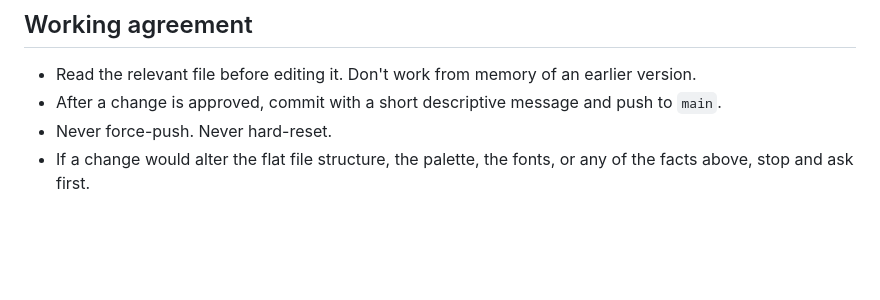
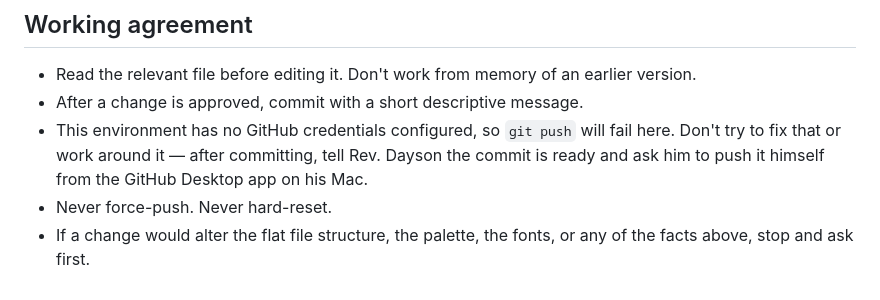
Before and after one commit to SouthTryonUMC/stcumc-site, a Markdown page: CLAUDE.md, the part around the change. GitHub-like rendering; blank space fills up the shorter version.

Commit message:
Document that pushes go through GitHub Desktop, not git push here
Co-Authored-By: Claude Sonnet 5 <noreply@anthropic.com>

```diff
--- a/CLAUDE.md
+++ b/CLAUDE.md
@@ -142,7 +142,10 @@ follow the same pattern and keep the hidden `form-name` input.
 ## Working agreement
 
 - Read the relevant file before editing it. Don't work from memory of an earlier version.
-- After a change is approved, commit with a short descriptive message and push to `main`.
+- After a change is approved, commit with a short descriptive message.
+- This environment has no GitHub credentials configured, so `git push` will fail here.
+  Don't try to fix that or work around it — after committing, tell Rev. Dayson the
+  commit is ready and ask him to push it himself from the GitHub Desktop app on his Mac.
 - Never force-push. Never hard-reset.
 - If a change would alter the flat file structure, the palette, the fonts, or any of the
   facts above, stop and ask first.
```
